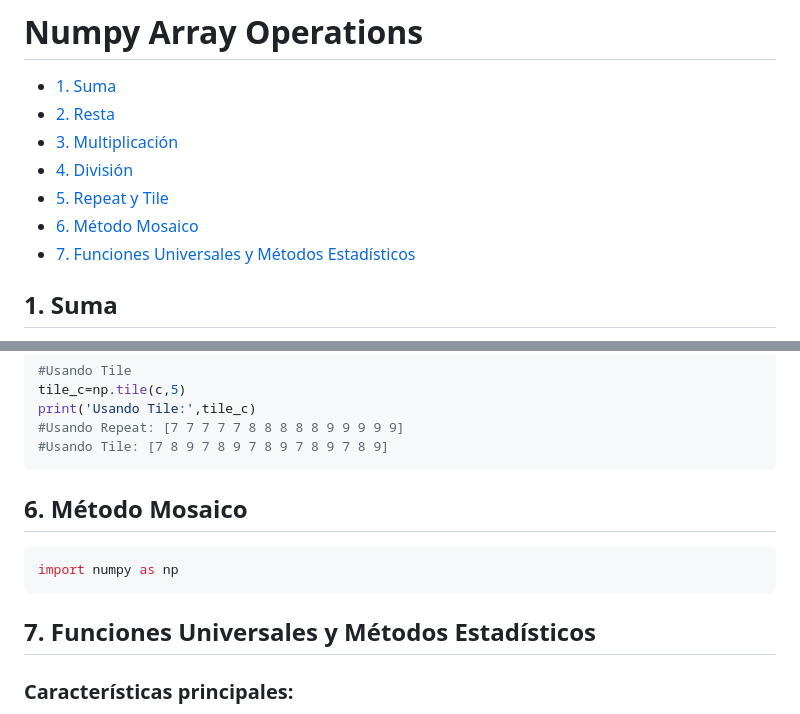
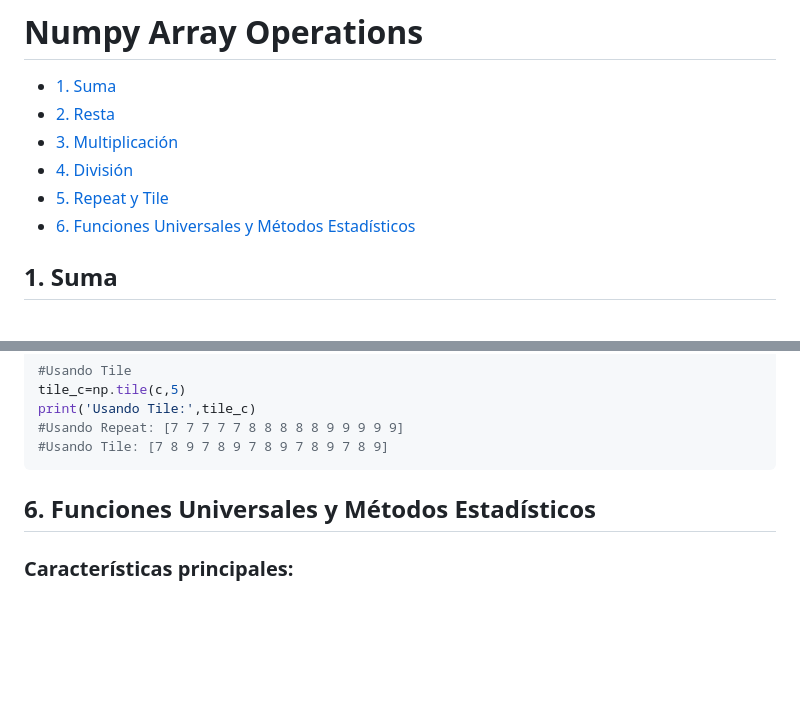
Before and after one commit to davidlealo/sic_ai_2024, a Markdown page: 002_preprocesamiento/3.1.3_NumPy_Array_Operations/Array_operation.md, 2 parts joined by grey strips. Drawn GitHub-style; blank space fills up the shorter version.

Commit message:
multiplicación

````diff
--- a/002_preprocesamiento/3.1.3_NumPy_Array_Operations/Array_operation.md
+++ b/002_preprocesamiento/3.1.3_NumPy_Array_Operations/Array_operation.md
@@ -2,10 +2,9 @@
 * [1. Suma](#1-suma)
 * [2. Resta](#2-resta)
 * [3. Multiplicación](#3-multiplicacion)
-* [4. División](*-division)
-* [5. Repeat y Tile](#4-repeat-y-tile)
-* [6. Método Mosaico](#5-metodo-mosaico)
-* [7. Funciones Universales y Métodos Estadísticos](#6-funciones-universales)
+* [4. División](*4-division)
+* [5. Repeat y Tile](#5-repeat-y-tile)
+* [6. Funciones Universales y Métodos Estadísticos](#6-funciones-universales)
 
 ## 1. Suma
 Primero definimos 2 variables, en este caso son 2 listas. Al sumarlas el resultado sería una nueva lista concatenada.
@@ -137,11 +136,7 @@ print('Usando Tile:',tile_c)
 #Usando Tile: [7 8 9 7 8 9 7 8 9 7 8 9 7 8 9]
 ```
 
-## 6. Método Mosaico
-```python
-import numpy as np
-```
-## 7. Funciones Universales y Métodos Estadísticos
+## 6. Funciones Universales y Métodos Estadísticos
 ### Características principales:
 - Operaciones elementales: Las funciones universales realizan operaciones matemáticas básicas como suma, resta, multiplicación, división, potencia, logaritmos, funciones trigonométricas, etc.
 - Trabajo con arrays: Operan directamente sobre arrays NumPy, lo que las hace ideales para trabajar con grandes conjuntos de datos.
````
